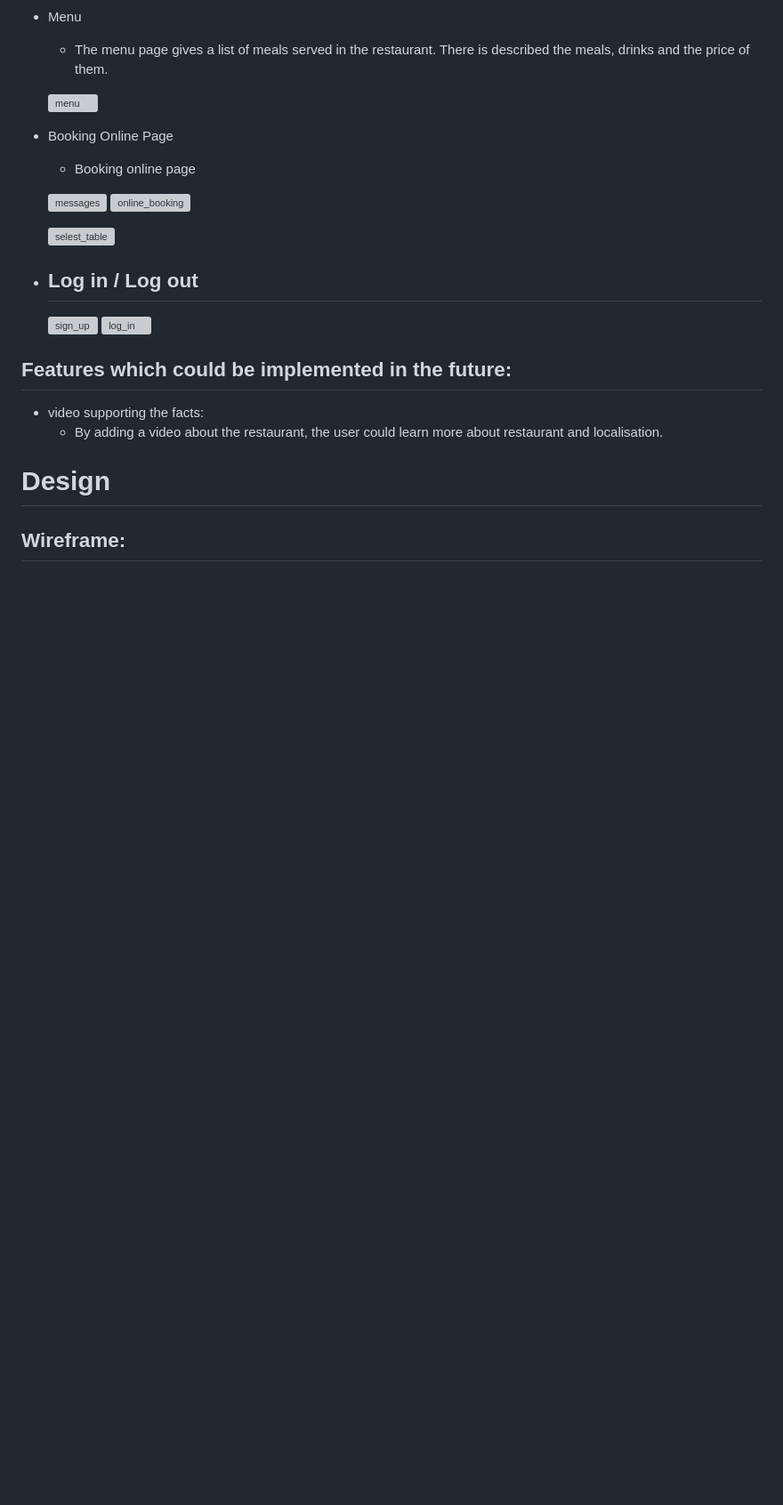
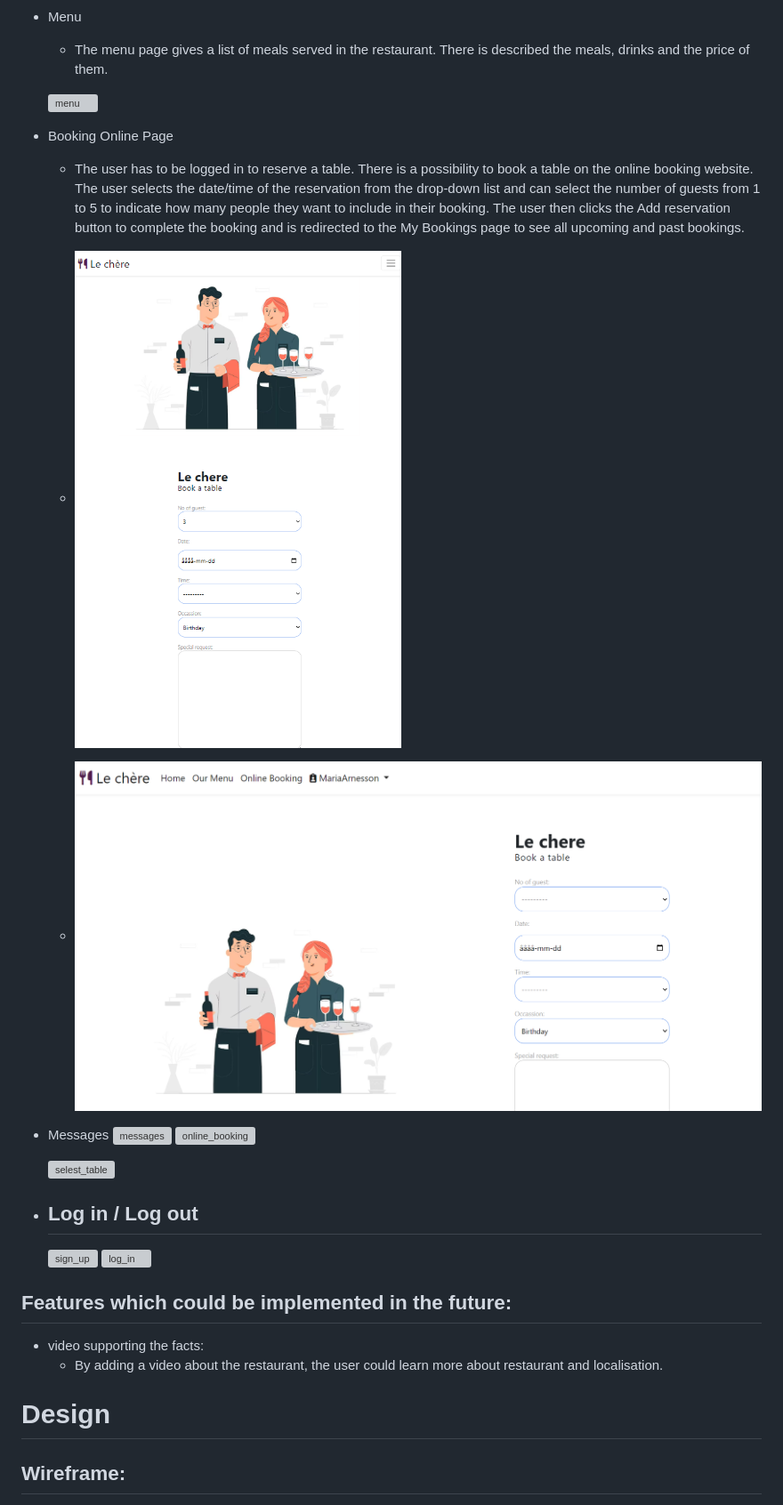
Before and after one commit to MariaJoannaArnesson/restaurant_booking_system, a Markdown page: README.md, the part around the change. Shown: that part at 89% size. Rendered like a GitHub page; pictures changed too: static/images/onlinebooking.png (added), static/images/onlinebooking_ipad.png (added); blank space fills up the shorter version; grey boxes are pictures that could not be loaded.

Commit message:
Added description to booking online page on README.md

```diff
--- a/README.md
+++ b/README.md
@@ -127,8 +127,11 @@ Responsive
   ![menu](static/assets/images/menu.png)
 
 - Booking Online Page
-    - Booking online page
+    - The user has to be logged in to reserve a table. There is a possibility to book a table on the online booking website. The user selects the date/time of the reservation from the drop-down list and can select the number of guests from 1 to 5 to indicate how many people they want to include in their booking. The user then clicks the Add reservation button to complete the booking and is redirected to the My Bookings page to see all upcoming and past bookings.
 
+    - ![onlinebooking](static/images/onlinebooking.png)
+    - ![onlinebooking_ipad](static/images/onlinebooking_ipad.png)
+- Messages
     ![messages](static/assets/images/messages.png)
     ![online_booking](static/assets/images/online_booking.png)
 
```
